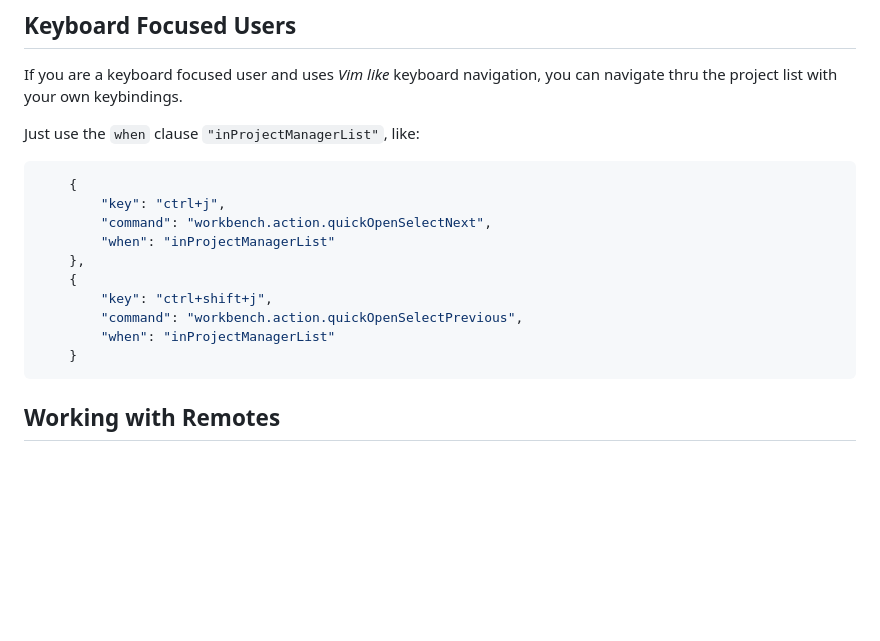
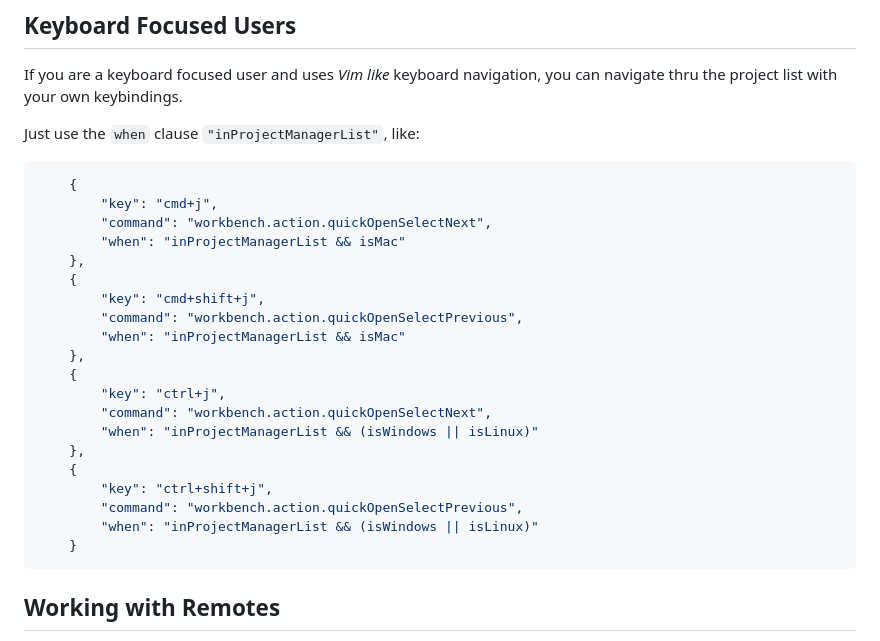
Before and after one commit to alefragnani/vscode-project-manager, a Markdown page: README.md, the part around the change. GitHub-like rendering; blank space fills up the shorter version.

Commit message:
docs: add keybindings for different operating systems

````diff
--- a/README.md
+++ b/README.md
@@ -126,14 +126,24 @@ Just use the `when` clause `"inProjectManagerList"`, like:
 
 ```json
     {
+        "key": "cmd+j",
+        "command": "workbench.action.quickOpenSelectNext",
+        "when": "inProjectManagerList && isMac"
+    },
+    {
+        "key": "cmd+shift+j",
+        "command": "workbench.action.quickOpenSelectPrevious",
+        "when": "inProjectManagerList && isMac"
+    },
+    {
         "key": "ctrl+j",
         "command": "workbench.action.quickOpenSelectNext",
-        "when": "inProjectManagerList"
+        "when": "inProjectManagerList && (isWindows || isLinux)"
     },
     {
         "key": "ctrl+shift+j",
         "command": "workbench.action.quickOpenSelectPrevious",
-        "when": "inProjectManagerList"
+        "when": "inProjectManagerList && (isWindows || isLinux)"
     }
 ```
 
````
